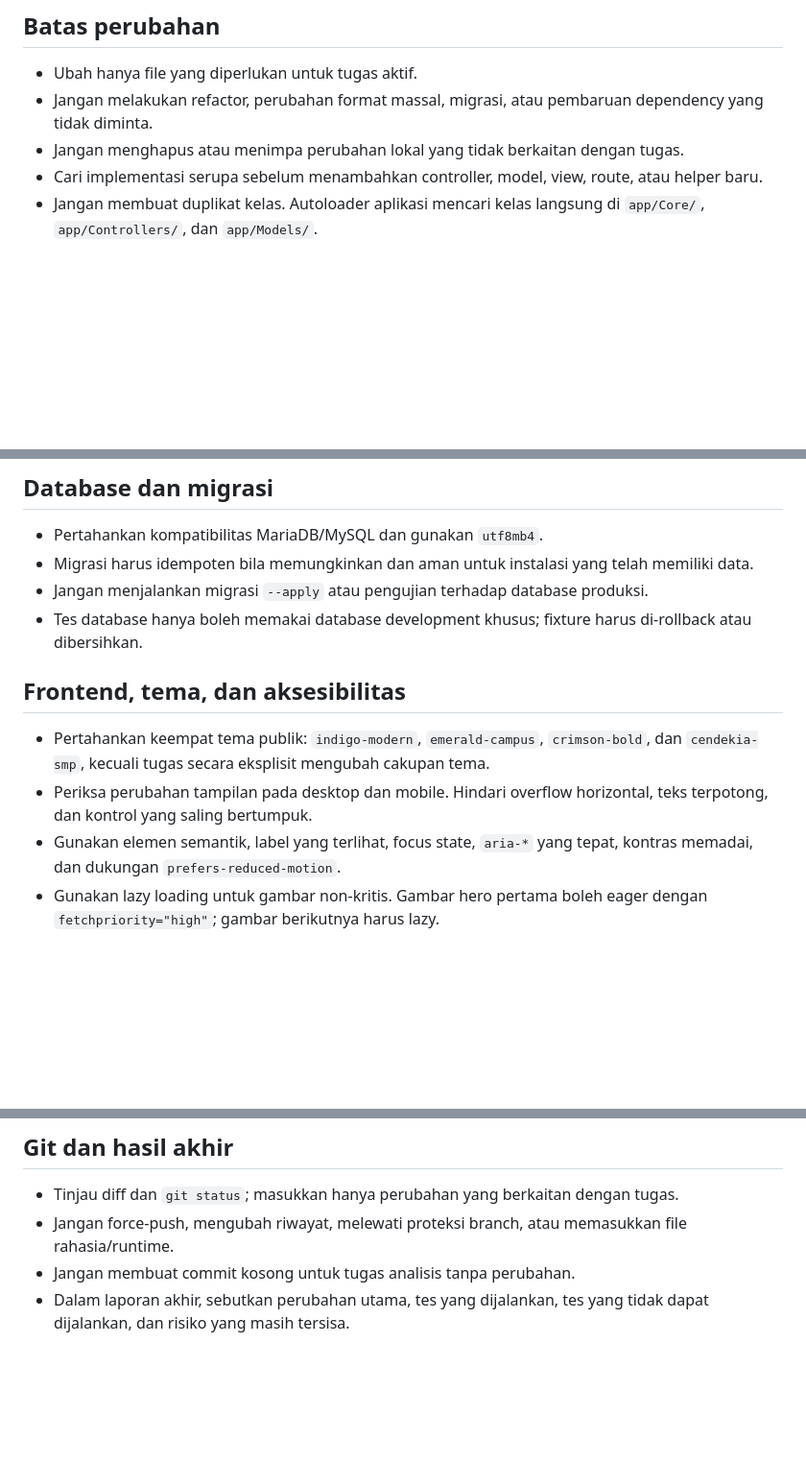
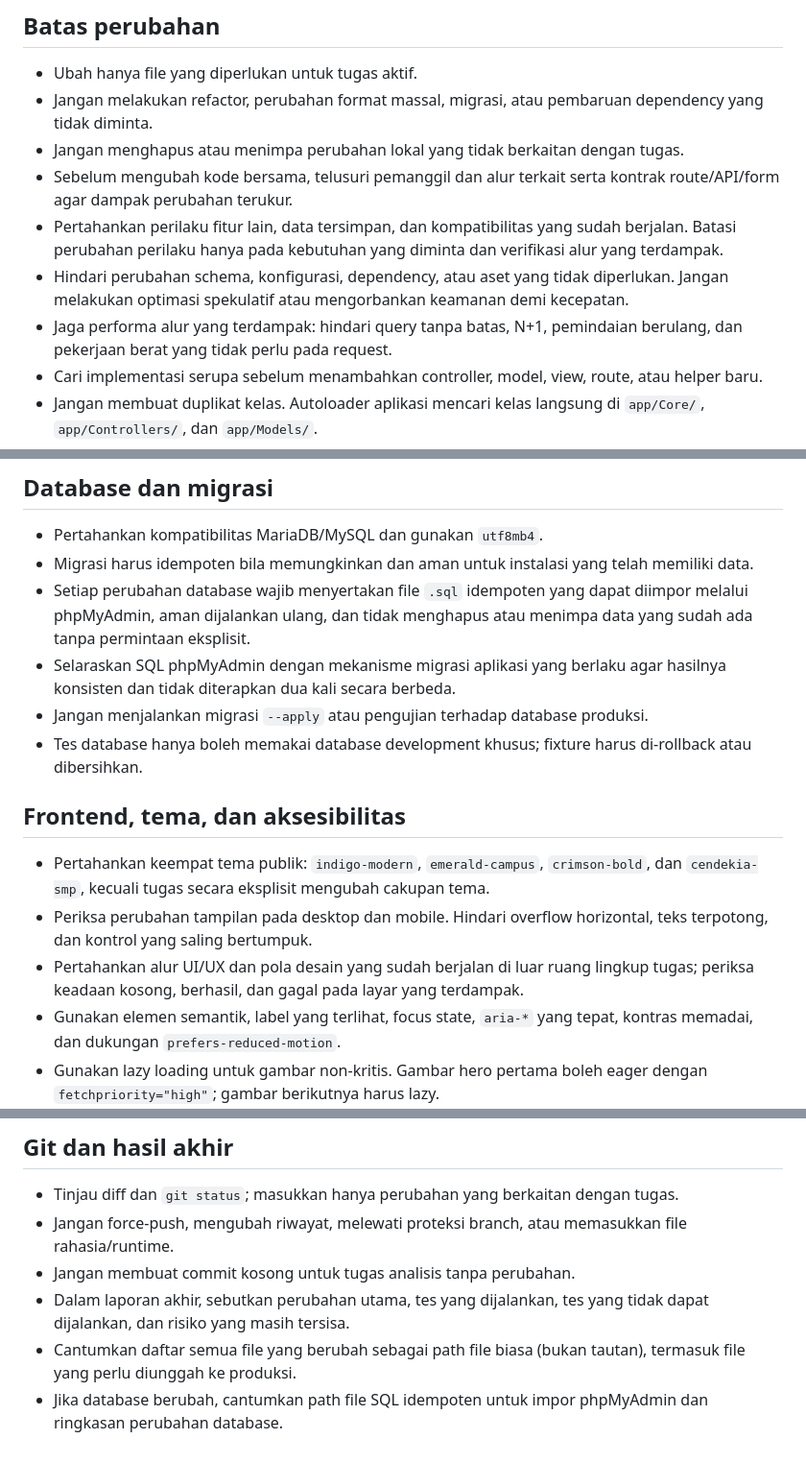
Before and after one commit to ruhy4t/rahayat-cms, a Markdown page: .github/copilot-instructions.md, 3 parts joined by grey strips. Shown at 96% size. Rendered like a GitHub page; blank space fills up the shorter version.

```diff
--- a/.github/copilot-instructions.md
+++ b/.github/copilot-instructions.md
@@ -15,6 +15,10 @@ Instruksi ini berlaku untuk seluruh repository Rahayat CMS. Baca juga `/AGENTS.m
 - Ubah hanya file yang diperlukan untuk tugas aktif.
 - Jangan melakukan refactor, perubahan format massal, migrasi, atau pembaruan dependency yang tidak diminta.
 - Jangan menghapus atau menimpa perubahan lokal yang tidak berkaitan dengan tugas.
+- Sebelum mengubah kode bersama, telusuri pemanggil dan alur terkait serta kontrak route/API/form agar dampak perubahan terukur.
+- Pertahankan perilaku fitur lain, data tersimpan, dan kompatibilitas yang sudah berjalan. Batasi perubahan perilaku hanya pada kebutuhan yang diminta dan verifikasi alur yang terdampak.
+- Hindari perubahan schema, konfigurasi, dependency, atau aset yang tidak diperlukan. Jangan melakukan optimasi spekulatif atau mengorbankan keamanan demi kecepatan.
+- Jaga performa alur yang terdampak: hindari query tanpa batas, N+1, pemindaian berulang, dan pekerjaan berat yang tidak perlu pada request.
 - Cari implementasi serupa sebelum menambahkan controller, model, view, route, atau helper baru.
 - Jangan membuat duplikat kelas. Autoloader aplikasi mencari kelas langsung di `app/Core/`, `app/Controllers/`, dan `app/Models/`.
 - Jangan mengedit file hasil build secara manual. Ubah sumbernya lalu jalankan build yang sesuai.
@@ -34,6 +38,8 @@ Instruksi ini berlaku untuk seluruh repository Rahayat CMS. Baca juga `/AGENTS.m
 
 - Pertahankan kompatibilitas MariaDB/MySQL dan gunakan `utf8mb4`.
 - Migrasi harus idempoten bila memungkinkan dan aman untuk instalasi yang telah memiliki data.
+- Setiap perubahan database wajib menyertakan file `.sql` idempoten yang dapat diimpor melalui phpMyAdmin, aman dijalankan ulang, dan tidak menghapus atau menimpa data yang sudah ada tanpa permintaan eksplisit.
+- Selaraskan SQL phpMyAdmin dengan mekanisme migrasi aplikasi yang berlaku agar hasilnya konsisten dan tidak diterapkan dua kali secara berbeda.
 - Jangan menjalankan migrasi `--apply` atau pengujian terhadap database produksi.
 - Tes database hanya boleh memakai database development khusus; fixture harus di-rollback atau dibersihkan.
 
@@ -41,6 +47,7 @@ Instruksi ini berlaku untuk seluruh repository Rahayat CMS. Baca juga `/AGENTS.m
 
 - Pertahankan keempat tema publik: `indigo-modern`, `emerald-campus`, `crimson-bold`, dan `cendekia-smp`, kecuali tugas secara eksplisit mengubah cakupan tema.
 - Periksa perubahan tampilan pada desktop dan mobile. Hindari overflow horizontal, teks terpotong, dan kontrol yang saling bertumpuk.
+- Pertahankan alur UI/UX dan pola desain yang sudah berjalan di luar ruang lingkup tugas; periksa keadaan kosong, berhasil, dan gagal pada layar yang terdampak.
 - Gunakan elemen semantik, label yang terlihat, focus state, `aria-*` yang tepat, kontras memadai, dan dukungan `prefers-reduced-motion`.
 - Gunakan lazy loading untuk gambar non-kritis. Gambar hero pertama boleh eager dengan `fetchpriority="high"`; gambar berikutnya harus lazy.
 - Pertahankan aset produksi lokal dan jangan menambahkan CDN tanpa persetujuan.
@@ -79,3 +86,5 @@ Jangan menyatakan tes lulus jika tes tidak dijalankan. Jika tes wajib untuk area
 - Jangan force-push, mengubah riwayat, melewati proteksi branch, atau memasukkan file rahasia/runtime.
 - Jangan membuat commit kosong untuk tugas analisis tanpa perubahan.
 - Dalam laporan akhir, sebutkan perubahan utama, tes yang dijalankan, tes yang tidak dapat dijalankan, dan risiko yang masih tersisa.
+- Cantumkan daftar semua file yang berubah sebagai path file biasa (bukan tautan), termasuk file yang perlu diunggah ke produksi.
+- Jika database berubah, cantumkan path file SQL idempoten untuk impor phpMyAdmin dan ringkasan perubahan database.
```
Also changed, not shown: AGENTS.md (+16 -0 lines).
